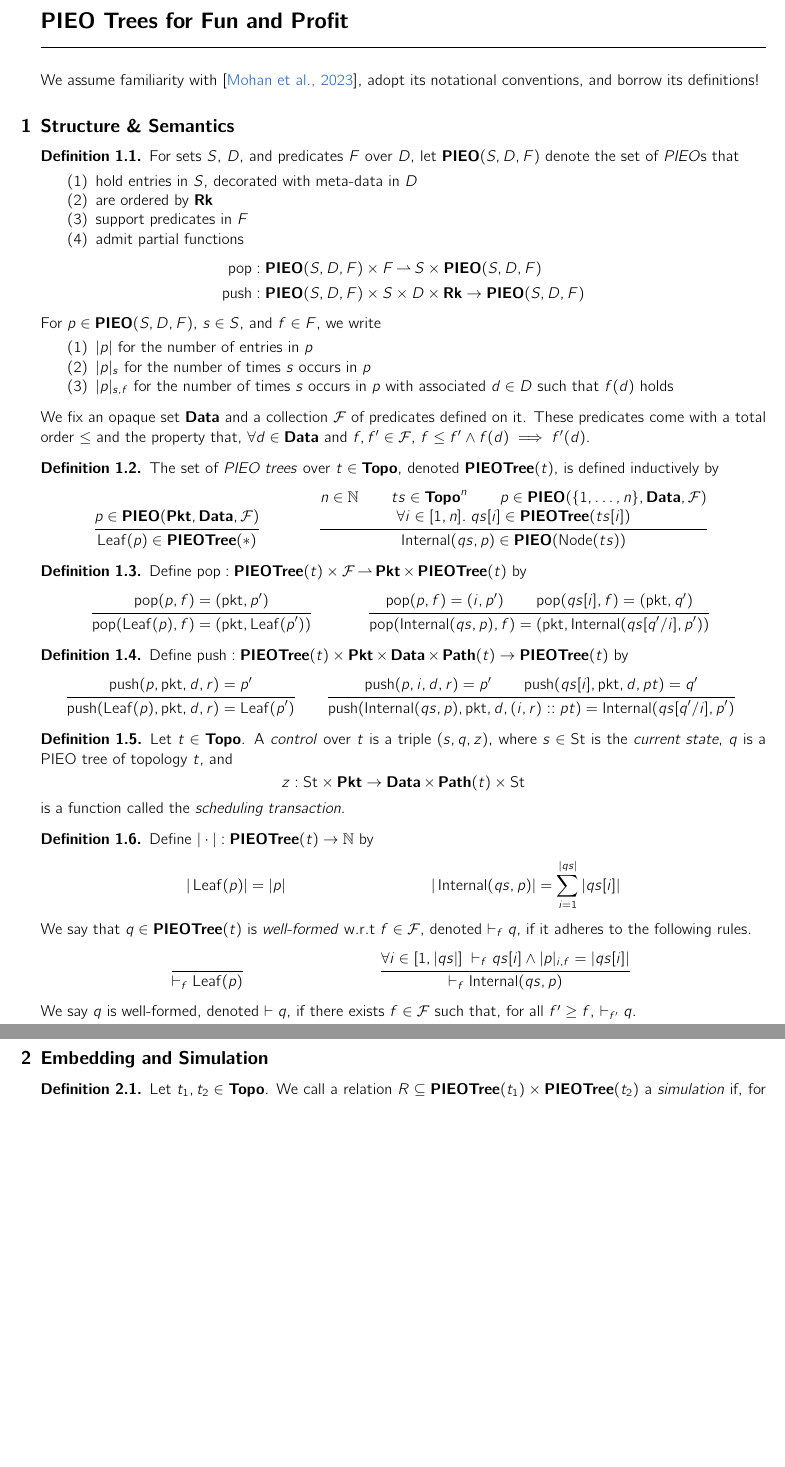
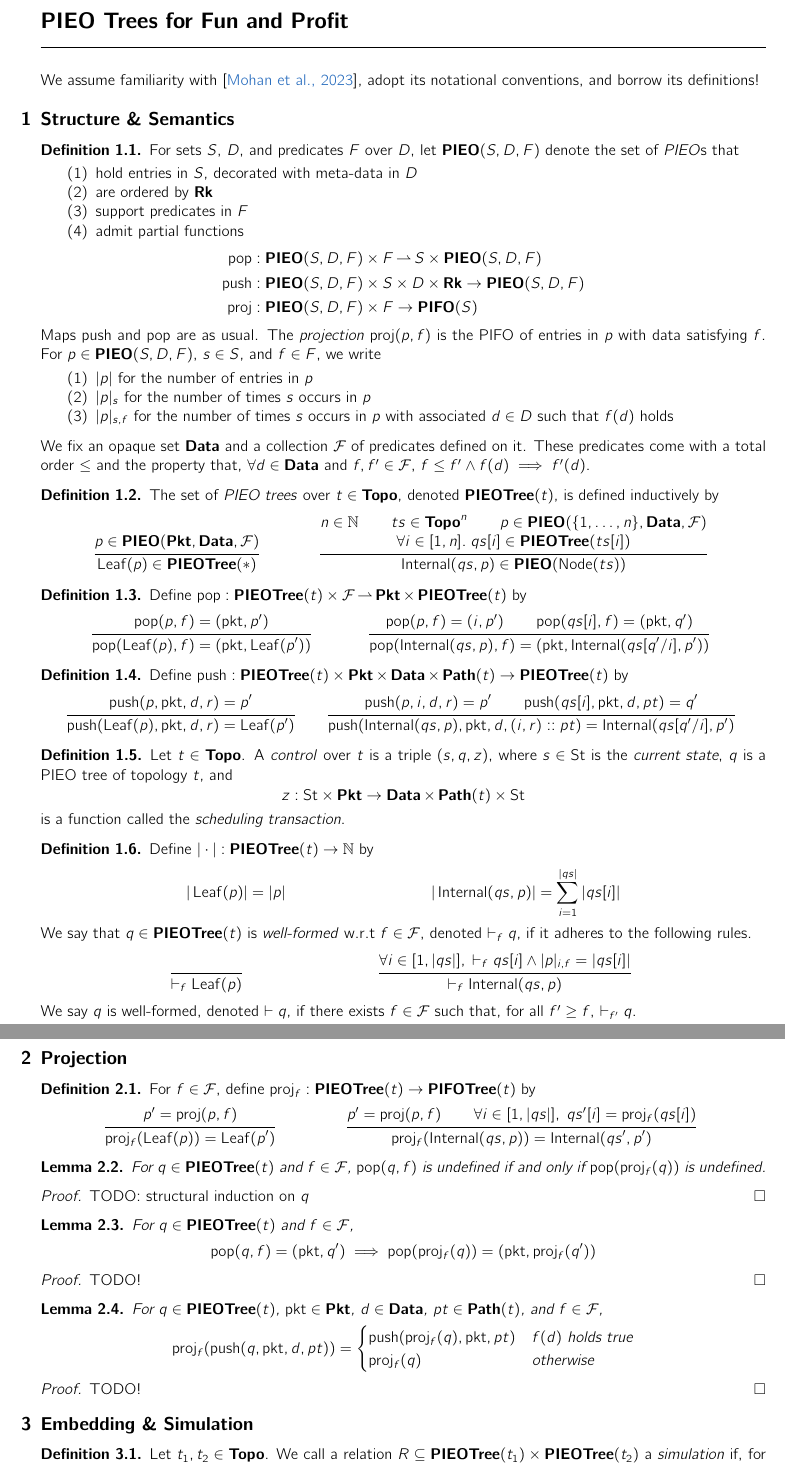
Before and after one commit to cucapra/packet-scheduling, a LaTeX paper (pieo-trees/notes.tex): two parts of pages 1 and 2 of 3, joined at a grey line, cut so that both start at the same text, the shorter picture padded with empty space. Compiled offline with pdfLaTeX.

Commit message:
Add projection scaffolding

```diff
--- a/pieo-trees/notes.tex
+++ b/pieo-trees/notes.tex
@@ -39,6 +39,7 @@
 \DeclareMathOperator{\pkt}{\mathrm{pkt}}
 \DeclareMathOperator{\push}{\mathrm{push}}
 \DeclareMathOperator{\pop}{\mathrm{pop}}
+\DeclareMathOperator{\proj}{\mathrm{proj}}
 \DeclareMathOperator{\Pkt}{\mathbf{Pkt}}
 \DeclareMathOperator{\Rk}{\mathbf{Rk}}
 \DeclareMathOperator{\Data}{\mathbf{Data}}
@@ -107,9 +108,12 @@
         \item admit partial functions
         \begin{align*}
             \pop &: \PIEO(S, D, F) \times F \halfto S \times \PIEO(S, D, F) \\
-            \push &: \PIEO(S, D, F) \times S \times D \times \Rk \to \PIEO(S, D, F)
+            \push &: \PIEO(S, D, F) \times S \times D \times \Rk \to \PIEO(S, D, F) \\
+            \proj &: \PIEO(S, D, F) \times F \to \PIFO(S)
         \end{align*}
     \end{enumerate}
+    Maps $\push$ and $\pop$ are as usual.
+    The \emph{projection} $\proj(p, f)$ is the PIFO of entries in $p$ with data satisfying $f$.
     For $p \in \PIEO(S, D, F)$, $s \in S$, and $f \in F$, we write
     \begin{enumerate}
         \item $|p|$ for the number of entries in $p$
@@ -211,7 +215,7 @@
         &&
         \inference{}
         {
-            \forall i \in [1, |qs|] \; \vdash_f qs[i] \land |p|_{i, f} = |qs[i]|
+            \forall i \in [1, |qs|], \; \vdash_f qs[i] \land |p|_{i, f} = |qs[i]|
         }
         {
             \vdash_f \Internal(qs, p)
@@ -221,7 +225,66 @@
     We say $q$ is well-formed, denoted $\vdash q$, if there exists $f \in \mathcal F$ such that, for all $f^\prime \geq f$, $\vdash_{f^\prime} q$.
 \end{dfn}
 
-\section{Embedding and Simulation}
+\section{Projection}
+
+\begin{dfn}
+    For $f \in \mathcal F$, define $\proj_f: \PIEOTree(t) \to \PIFOTree(t)$ by
+    \begin{align*}
+        \inference{}
+        {
+            p^\prime = \proj(p, f)
+        }
+        {
+            \proj_f(\Leaf(p)) = \Leaf(p^\prime)
+        }
+        &&
+        \inference{}
+        {
+            p^\prime = \proj(p, f)\\
+            \forall i \in [1, |qs|], \; qs^\prime[i] = \proj_f(qs[i])
+        }
+        {
+            \proj_f(\Internal(qs, p)) = \Internal(qs^\prime, p^\prime)
+        }
+    \end{align*}
+\end{dfn}
+
+\begin{lem}
+    For $q \in \PIEOTree(t)$ and $f \in \mathcal F$, $\pop(q, f)$ is undefined if and only if $\pop(\proj_f(q))$ is undefined.
+\end{lem}
+
+\begin{proof}
+    TODO: structural induction on $q$
+\end{proof}
+
+\begin{lem}
+    For $q \in \PIEOTree(t)$ and $f \in \mathcal F$,
+    $$
+        \pop(q, f) = (\pkt, q^\prime) \implies \pop(\proj_f(q)) = (\pkt, \proj_f(q^\prime))
+    $$
+\end{lem}
+
+\begin{proof}
+    TODO!
+\end{proof}
+
+\begin{lem}
+    For $q \in \PIEOTree(t)$, $\pkt \in \Pkt$, $d \in \Data$, $pt \in \Path(t)$, and $f \in \mathcal F$,
+    $$
+        \proj_f(\push(q, \pkt, d, pt)) =
+        \begin{cases}
+            \push(\proj_f(q), \pkt, pt) & f(d) \text{ holds true}\\
+            \proj_f(q) & \text{otherwise}
+        \end{cases}
+    $$
+\end{lem}
+
+\begin{proof}
+    TODO!
+\end{proof}
+
+
+\section{Embedding \& Simulation}
 
 \begin{dfn}
     Let $t_1, t_2 \in \Topo$.
```
Also changed, not shown: pieo-trees/notes.pdf.
